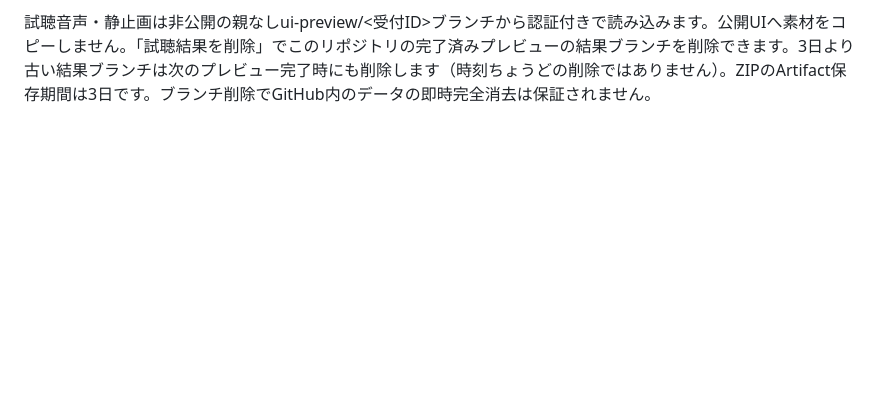
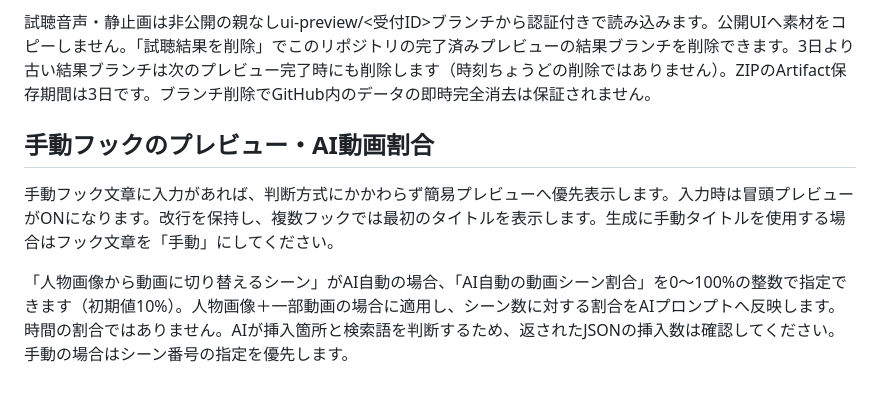
Before and after one commit to MasayukiYamakura/video-generator-ui, a Markdown page: README.md, the part around the change. GitHub-like rendering; blank space fills up the shorter version.

Commit message:
Reflect manual hook in preview and configure AI stock percentage

```diff
--- a/README.md
+++ b/README.md
@@ -129,3 +129,10 @@ JSONを貼り付け、画面設定を適用した後「音声＋BGMを試聴用
 簡易プレビューは手動フック文章、またはJSON先頭シーンのhook_textを改行込みで表示します。「冒頭をプレビュー」をONにしてください。「正確なタイトル静止画を生成」は本番の日本語フォントとタイトル描画を使用します。先頭シーンの横書きフックのみを確認し、固定背景の切り出し・黒フィルターを反映します。外部動画、タグ、波形、通常字幕は静止画に含めません。
 
 試聴音声・静止画は非公開の親なしui-preview/<受付ID>ブランチから認証付きで読み込みます。公開UIへ素材をコピーしません。「試聴結果を削除」でこのリポジトリの完了済みプレビューの結果ブランチを削除できます。3日より古い結果ブランチは次のプレビュー完了時にも削除します（時刻ちょうどの削除ではありません）。ZIPのArtifact保存期間は3日です。ブランチ削除でGitHub内のデータの即時完全消去は保証されません。
+
+
+## 手動フックのプレビュー・AI動画割合
+
+手動フック文章に入力があれば、判断方式にかかわらず簡易プレビューへ優先表示します。入力時は冒頭プレビューがONになります。改行を保持し、複数フックでは最初のタイトルを表示します。生成に手動タイトルを使用する場合はフック文章を「手動」にしてください。
+
+「人物画像から動画に切り替えるシーン」がAI自動の場合、「AI自動の動画シーン割合」を0〜100%の整数で指定できます（初期値10%）。人物画像＋一部動画の場合に適用し、シーン数に対する割合をAIプロンプトへ反映します。時間の割合ではありません。AIが挿入箇所と検索語を判断するため、返されたJSONの挿入数は確認してください。手動の場合はシーン番号の指定を優先します。
```
